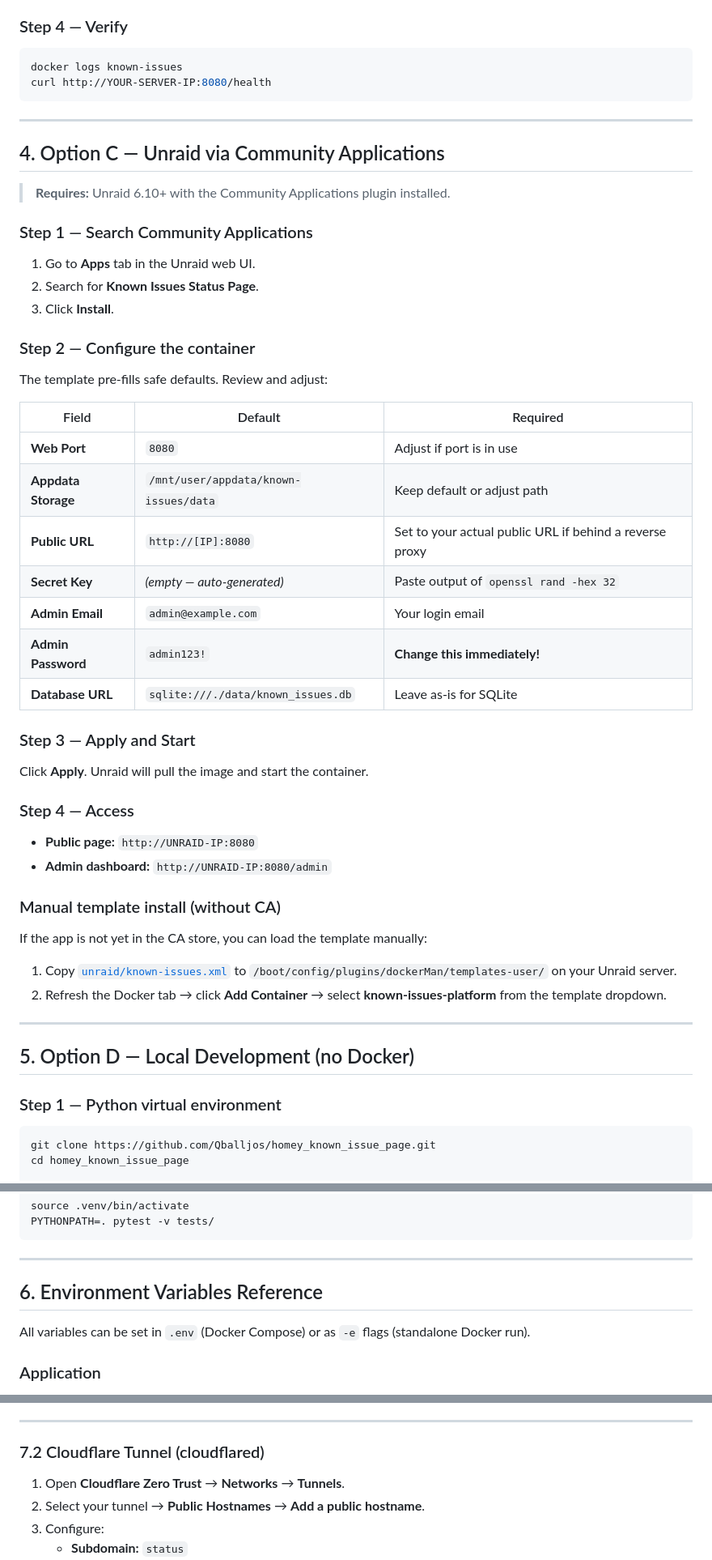
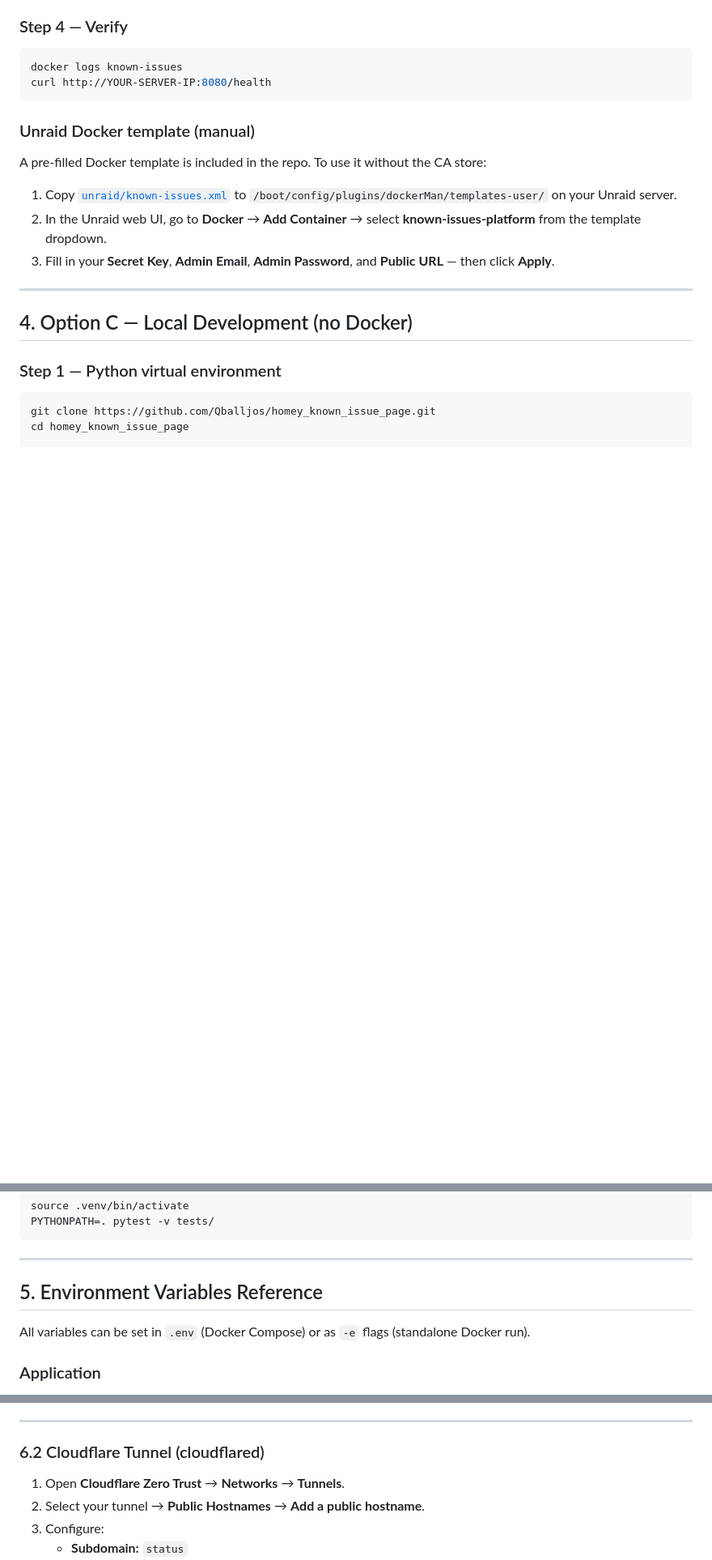
Before and after one commit to Qballjos/homey_known_issue_page, a Markdown page: INSTALL.md, 3 parts joined by grey strips. Shown at 81% size. Drawn GitHub-style; blank space fills up the shorter version.

Commit message:
docs: remove non-existent Unraid Community Applications option from INSTALL.md

````diff
--- a/INSTALL.md
+++ b/INSTALL.md
@@ -151,51 +150,17 @@ docker logs known-issues
 curl http://YOUR-SERVER-IP:8080/health
 ```
 
----
+### Unraid Docker template (manual)
 
-## 4. Option C — Unraid via Community Applications
-
-> **Requires:** Unraid 6.10+ with the Community Applications plugin installed.
-
-### Step 1 — Search Community Applications
-
-1. Go to **Apps** tab in the Unraid web UI.
-2. Search for **Known Issues Status Page**.
-3. Click **Install**.
-
-### Step 2 — Configure the container
-
-The template pre-fills safe defaults. Review and adjust:
-
-| Field | Default | Required |
-|---|---|---|
-| **Web Port** | `8080` | Adjust if port is in use |
-| **Appdata Storage** | `/mnt/user/appdata/known-issues/data` | Keep default or adjust path |
-| **Public URL** | `http://[IP]:8080` | Set to your actual public URL if behind a reverse proxy |
-| **Secret Key** | *(empty — auto-generated)* | Paste output of `openssl rand -hex 32` |
-| **Admin Email** | `admin@example.com` | Your login email |
-| **Admin Password** | `admin123!` | **Change this immediately!** |
-| **Database URL** | `sqlite:///./data/known_issues.db` | Leave as-is for SQLite |
-
-### Step 3 — Apply and Start
-
-Click **Apply**. Unraid will pull the image and start the container.
-
-### Step 4 — Access
-
-- **Public page:** `http://UNRAID-IP:8080`
-- **Admin dashboard:** `http://UNRAID-IP:8080/admin`
-
-### Manual template install (without CA)
-
-If the app is not yet in the CA store, you can load the template manually:
+A pre-filled Docker template is included in the repo. To use it without the CA store:
 
 1. Copy [`unraid/known-issues.xml`](unraid/known-issues.xml) to `/boot/config/plugins/dockerMan/templates-user/` on your Unraid server.
-2. Refresh the Docker tab → click **Add Container** → select **known-issues-platform** from the template dropdown.
+2. In the Unraid web UI, go to **Docker** → **Add Container** → select **known-issues-platform** from the template dropdown.
+3. Fill in your **Secret Key**, **Admin Email**, **Admin Password**, and **Public URL** — then click **Apply**.
 
 ---
 
-## 5. Option D — Local Development (no Docker)
+## 4. Option C — Local Development (no Docker)
 
 ### Step 1 — Python virtual environment
 
@@ -247,7 +212,7 @@ PYTHONPATH=. pytest -v tests/
 
 ---
 
-## 6. Environment Variables Reference
+## 5. Environment Variables Reference
 
 All variables can be set in `.env` (Docker Compose) or as `-e` flags (standalone Docker run).
 
@@ -327,7 +292,7 @@ Then restart: `docker compose restart app` (or `docker restart known-issues`).
 
 ---
 
-### 7.2 Cloudflare Tunnel (cloudflared)
+### 6.2 Cloudflare Tunnel (cloudflared)
 
 1. Open **Cloudflare Zero Trust** → **Networks** → **Tunnels**.
 2. Select your tunnel → **Public Hostnames** → **Add a public hostname**.
````
Also changed, not shown: other parts of INSTALL.md (+19 -20 lines), README.md (+1 -1 lines).
